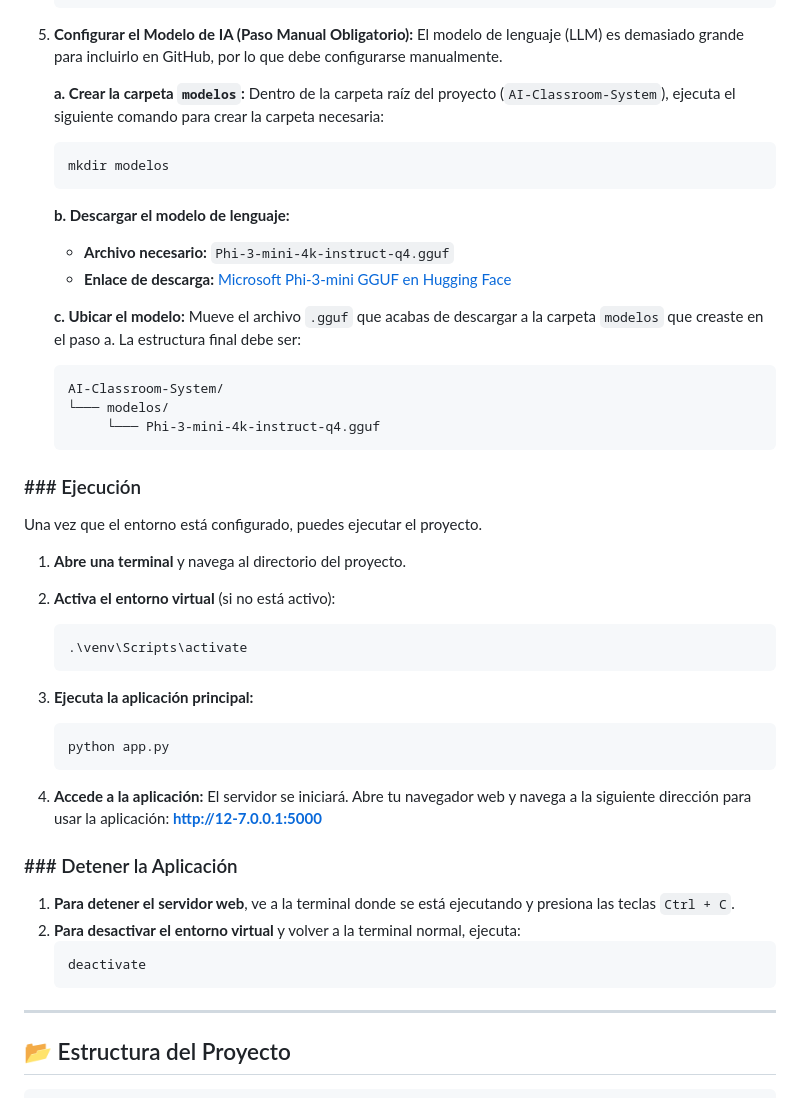
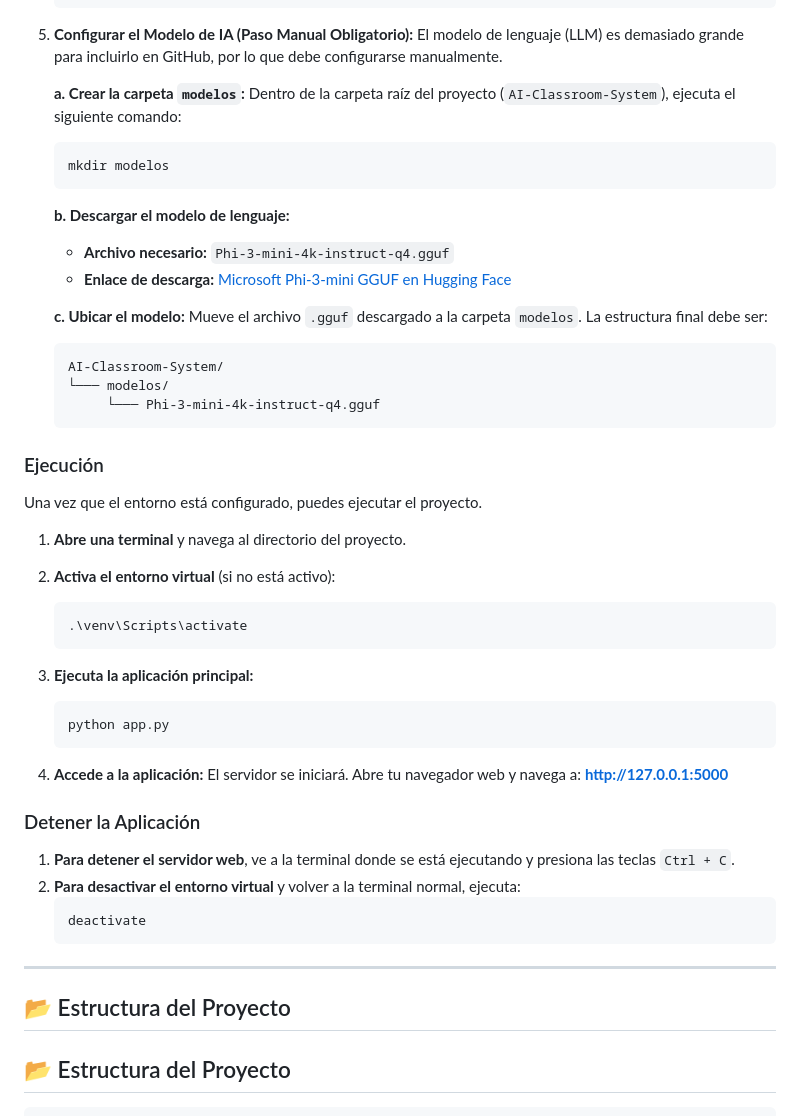
Before and after one commit to joshpineda17/AI-Classroom-System, a Markdown page: README.md, the part around one of its changes. GitHub-like rendering.

````diff
--- a/README.md
+++ b/README.md
@@ -71,7 +98,7 @@ Sigue estos pasos para la configuración inicial del entorno virtual y las depen
     El modelo de lenguaje (LLM) es demasiado grande para incluirlo en GitHub, por lo que debe configurarse manualmente.
 
     **a. Crear la carpeta `modelos`:**
-    Dentro de la carpeta raíz del proyecto (`AI-Classroom-System`), ejecuta el siguiente comando para crear la carpeta necesaria:
+    Dentro de la carpeta raíz del proyecto (`AI-Classroom-System`), ejecuta el siguiente comando:
     ```bash
     mkdir modelos
     ```
@@ -81,14 +108,14 @@ Sigue estos pasos para la configuración inicial del entorno virtual y las depen
     * **Enlace de descarga:** [Microsoft Phi-3-mini GGUF en Hugging Face](https://huggingface.co/microsoft/Phi-3-mini-4k-instruct-gguf)
 
     **c. Ubicar el modelo:**
-    Mueve el archivo `.gguf` que acabas de descargar a la carpeta `modelos` que creaste en el paso a. La estructura final debe ser:
+    Mueve el archivo `.gguf` descargado a la carpeta `modelos`. La estructura final debe ser:
     ```
     AI-Classroom-System/
     └─── modelos/
          └─── Phi-3-mini-4k-instruct-q4.gguf
     ```
 
-### ### Ejecución
+### Ejecución
 
 Una vez que el entorno está configurado, puedes ejecutar el proyecto.
 
@@ -105,10 +132,10 @@ Una vez que el entorno está configurado, puedes ejecutar el proyecto.
     ```
 
 4.  **Accede a la aplicación:**
-    El servidor se iniciará. Abre tu navegador web y navega a la siguiente dirección para usar la aplicación:
-    **http://12-7.0.0.1:5000**
+    El servidor se iniciará. Abre tu navegador web y navega a:
+    **http://127.0.0.1:5000**
 
-### ### Detener la Aplicación
+### Detener la Aplicación
 
 1.  **Para detener el servidor web**, ve a la terminal donde se está ejecutando y presiona las teclas `Ctrl + C`.
 2.  **Para desactivar el entorno virtual** y volver a la terminal normal, ejecuta:
@@ -116,6 +143,7 @@ Una vez que el entorno está configurado, puedes ejecutar el proyecto.
     deactivate
     ```
 ---
+## 📂 Estructura del Proyecto
 ## 📂 Estructura del Proyecto
 
 ```
````
Also changed, not shown: other parts of README.md (+31 -4 lines).
